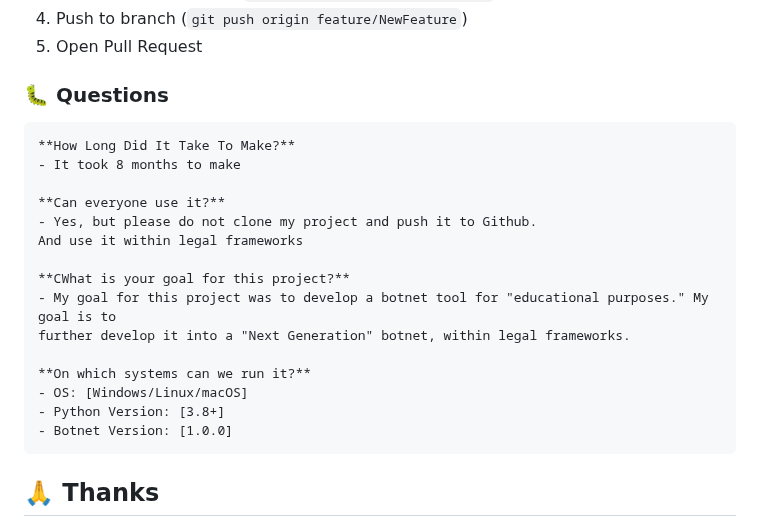
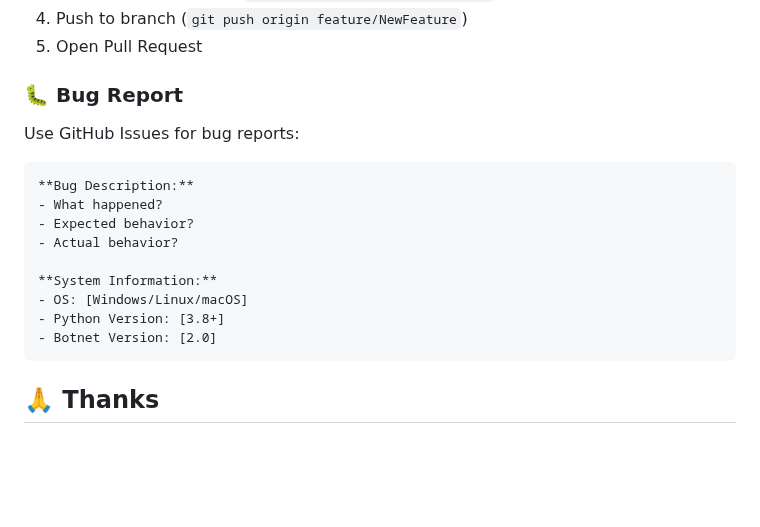
Before and after one commit to zer0crypt02/Net-C2, a Markdown page: README.md, the part around the change. GitHub-like rendering; blank space fills up the shorter version.

Commit message:
Revise bug report section in README.md
Updated bug report section with new format and removed outdated information.

````diff
--- a/README.md
+++ b/README.md
@@ -539,25 +539,20 @@ HOWEVER:
 4. Push to branch (`git push origin feature/NewFeature`)
 5. Open Pull Request
 
-### 🐛 Questions
+### 🐛 Bug Report
 
+Use GitHub Issues for bug reports:
 
 ```markdown
-**How Long Did It Take To Make?**
-- It took 8 months to make
+**Bug Description:**
+- What happened?
+- Expected behavior?
+- Actual behavior?
 
-**Can everyone use it?**
-- Yes, but please do not clone my project and push it to Github.
-And use it within legal frameworks
-
-**CWhat is your goal for this project?**
-- My goal for this project was to develop a botnet tool for "educational purposes." My goal is to
-further develop it into a "Next Generation" botnet, within legal frameworks.
-
-**On which systems can we run it?**
+**System Information:**
 - OS: [Windows/Linux/macOS]
 - Python Version: [3.8+]
-- Botnet Version: [1.0.0]
+- Botnet Version: [2.0]
 ```
 
 ## 🙏 Thanks
````
